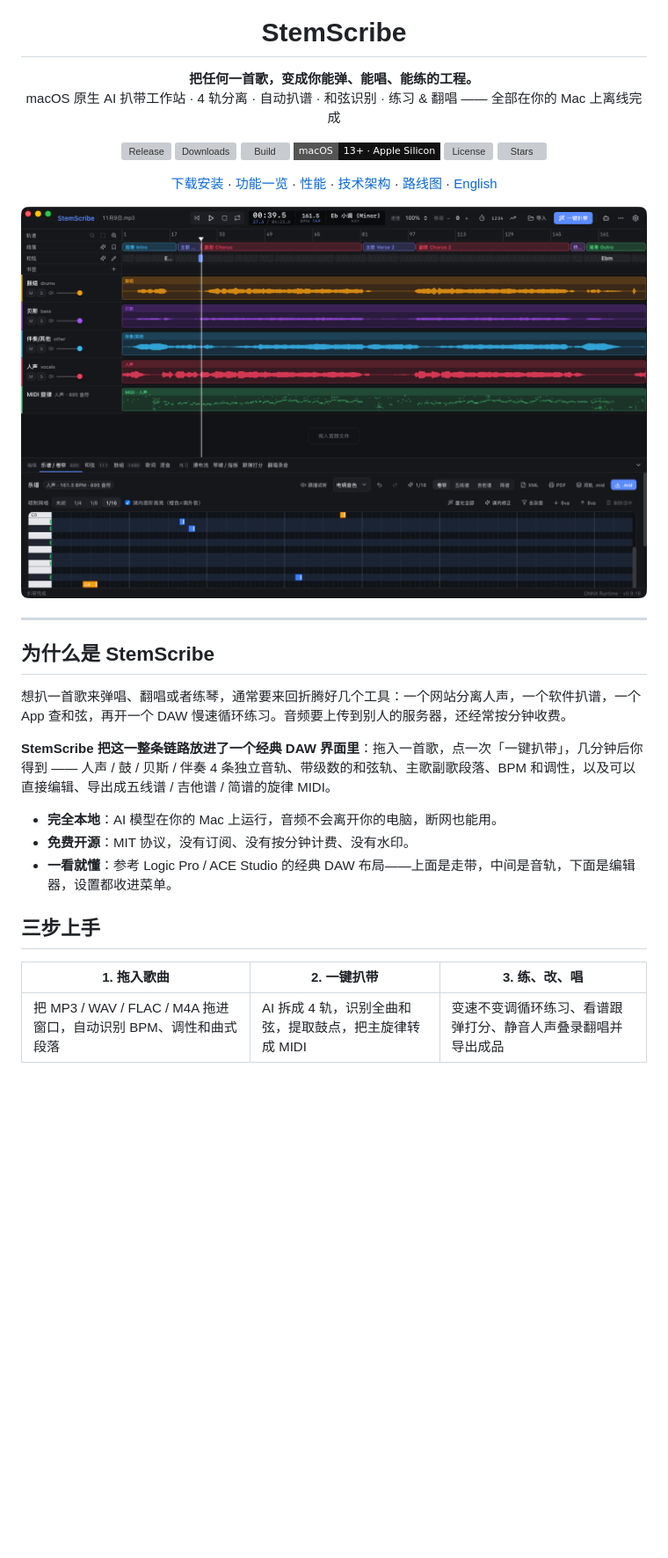
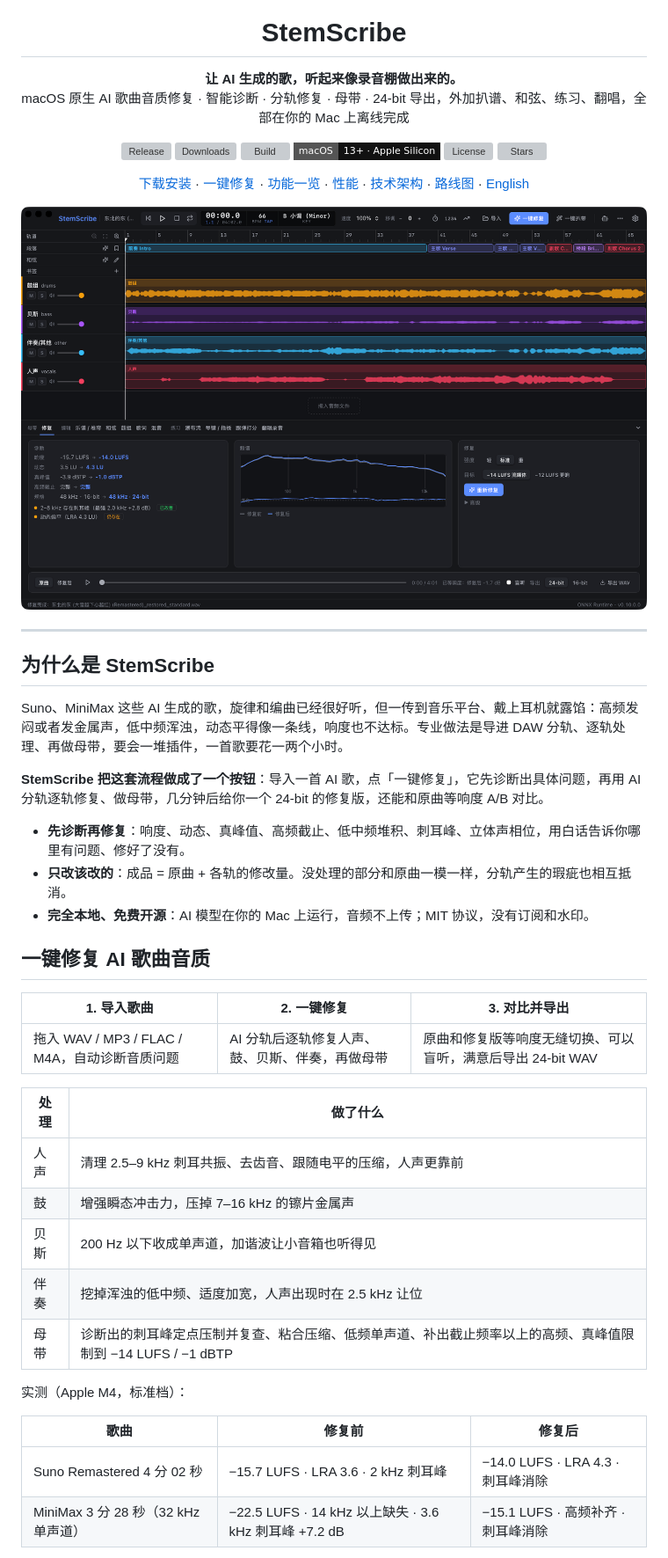
Before and after one commit to lyinet/stemscribe, a Markdown page: README.md, the part around one of its changes. Shown at 88% size. Drawn GitHub-style; pictures changed too: docs/screenshots/restore.png (added); badges without logos; blank space fills up the shorter version; grey boxes are pictures that could not be loaded.

```diff
--- a/README.md
+++ b/README.md
@@ -5,8 +5,8 @@
 <h1 align="center">StemScribe</h1>
 
 <p align="center">
-  <b>把任何一首歌，变成你能弹、能唱、能练的工程。</b><br/>
-  macOS 原生 AI 扒带工作站 · 4 轨分离 · 自动扒谱 · 和弦识别 · 练习 & 翻唱 —— 全部在你的 Mac 上离线完成
+  <b>让 AI 生成的歌，听起来像录音棚做出来的。</b><br/>
+  macOS 原生 AI 歌曲音质修复 · 智能诊断 · 分轨修复 · 母带 · 24-bit 导出，外加扒谱、和弦、练习、翻唱，全部在你的 Mac 上离线完成
 </p>
 
 <p align="center">
@@ -20,6 +20,7 @@
 
 <p align="center">
   <a href="#下载安装">下载安装</a> ·
+  <a href="#一键修复-ai-歌曲音质">一键修复</a> ·
   <a href="#功能一览">功能一览</a> ·
   <a href="#性能">性能</a> ·
   <a href="#技术架构">技术架构</a> ·
@@ -28,23 +29,39 @@
 </p>
 
 <p align="center">
-  <img src="docs/screenshots/hero.png" alt="StemScribe 主界面：多轨编排、和弦轨、段落轨与底部编辑器" width="100%" />
+  <img src="docs/screenshots/restore.png" alt="StemScribe 一键修复：诊断、频谱对比、等响度 A/B" width="100%" />
 </p>
 
 ---
 
 ## 为什么是 StemScribe
 
-想扒一首歌来弹唱、翻唱或者练琴，通常要来回折腾好几个工具：一个网站分离人声，一个软件扒谱，一个 App 查和弦，再开一个 DAW 慢速循环练习。音频要上传到别人的服务器，还经常按分钟收费。
+Suno、MiniMax 这些 AI 生成的歌，旋律和编曲已经很好听，但一传到音乐平台、戴上耳机就露馅：高频发闷或者发金属声，低中频浑浊，动态平得像一条线，响度也不达标。专业做法是导进 DAW 分轨、逐轨处理、再做母带，要会一堆插件，一首歌要花一两个小时。
 
-**StemScribe 把这一整条链路放进了一个经典 DAW 界面里**：拖入一首歌，点一次「一键扒带」，几分钟后你得到 —— 人声 / 鼓 / 贝斯 / 伴奏 4 条独立音轨、带级数的和弦轨、主歌副歌段落、BPM 和调性，以及可以直接编辑、导出成五线谱 / 吉他谱 / 简谱的旋律 MIDI。
+**StemScribe 把这套流程做成了一个按钮**：导入一首 AI 歌，点「一键修复」，它先诊断出具体问题，再用 AI 分轨逐轨修复、做母带，几分钟后给你一个 24-bit 的修复版，还能和原曲等响度 A/B 对比。
 
-- **完全本地**：AI 模型在你的 Mac 上运行，音频不会离开你的电脑，断网也能用。
-- **免费开源**：MIT 协议，没有订阅、没有按分钟计费、没有水印。
-- **一看就懂**：参考 Logic Pro / ACE Studio 的经典 DAW 布局——上面是走带，中间是音轨，下面是编辑器，设置都收进菜单。
+- **先诊断再修复**：响度、动态、真峰值、高频截止、低中频堆积、刺耳峰、立体声相位，用白话告诉你哪里有问题、修好了没有。
+- **只改该改的**：成品 = 原曲 + 各轨的修改量。没处理的部分和原曲一模一样，分轨产生的瑕疵也相互抵消。
+- **完全本地、免费开源**：AI 模型在你的 Mac 上运行，音频不上传；MIT 协议，没有订阅和水印。
 
-## 三步上手
+## 一键修复 AI 歌曲音质
 
-| 1. 拖入歌曲 | 2. 一键扒带 | 3. 练、改、唱 |
+| 1. 导入歌曲 | 2. 一键修复 | 3. 对比并导出 |
 | --- | --- | --- |
-| 把 MP3 / WAV / FLAC / M4A 拖进窗口，自动识别 BPM、调性和曲式段落 | AI 拆成 4 轨，识别全曲和弦，提取鼓点，把主旋律转成 MIDI | 变速不变调循环练习、看谱跟弹打分、静音人声叠录翻唱并导出成品 |
+| 拖入 WAV / MP3 / FLAC / M4A，自动诊断音质问题 | AI 分轨后逐轨修复人声、鼓、贝斯、伴奏，再做母带 | 原曲和修复版等响度无缝切换、可以盲听，满意后导出 24-bit WAV |
+
+| 处理 | 做了什么 |
+| --- | --- |
+| 人声 | 清理 2.5–9 kHz 刺耳共振、去齿音、跟随电平的压缩，人声更靠前 |
+| 鼓 | 增强瞬态冲击力，压掉 7–16 kHz 的镲片金属声 |
+| 贝斯 | 200 Hz 以下收成单声道，加谐波让小音箱也听得见 |
+| 伴奏 | 挖掉浑浊的低中频、适度加宽，人声出现时在 2.5 kHz 让位 |
+| 母带 | 诊断出的刺耳峰定点压制并复查、粘合压缩、低频单声道、补出截止频率以上的高频、真峰值限制到 −14 LUFS / −1 dBTP |
+
+实测（Apple M4，标准档）：
+
+| 歌曲 | 修复前 | 修复后 |
+| --- | --- | --- |
+| Suno Remastered 4 分 02 秒 | −15.7 LUFS · LRA 3.6 · 2 kHz 刺耳峰 | −14.0 LUFS · LRA 4.3 · 刺耳峰消除 |
+| MiniMax 3 分 28 秒（32 kHz 单声道） | −22.5 LUFS · 14 kHz 以上缺失 · 3.6 kHz 刺耳峰 +7.2 dB | −15.1 LUFS · 高频补齐 · 刺耳峰消除 |
+
```
Also changed, not shown: other parts of README.md (+27 -9 lines), docs/release-notes/v0.10.0.0.md (added, +42 -0 lines), 10 other files.
